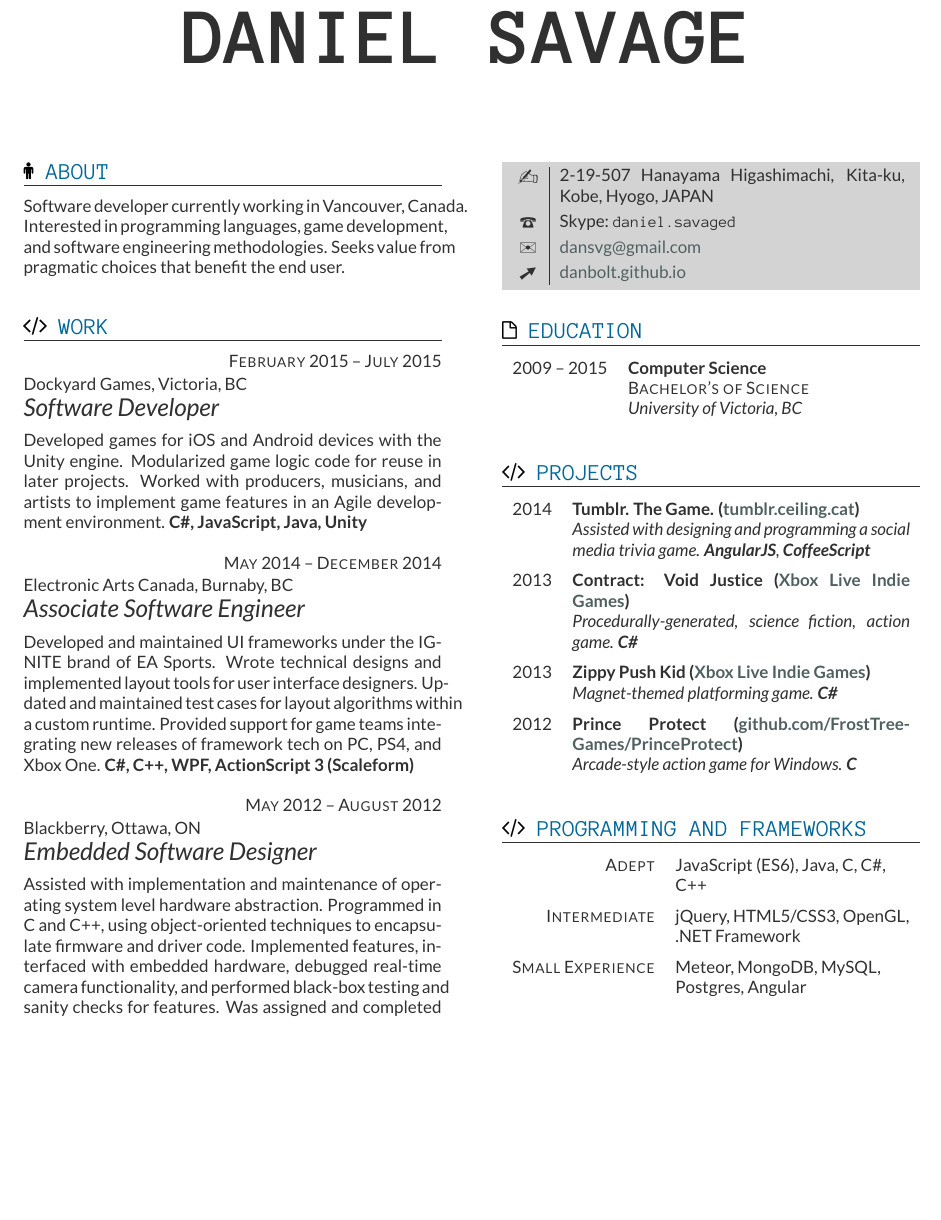
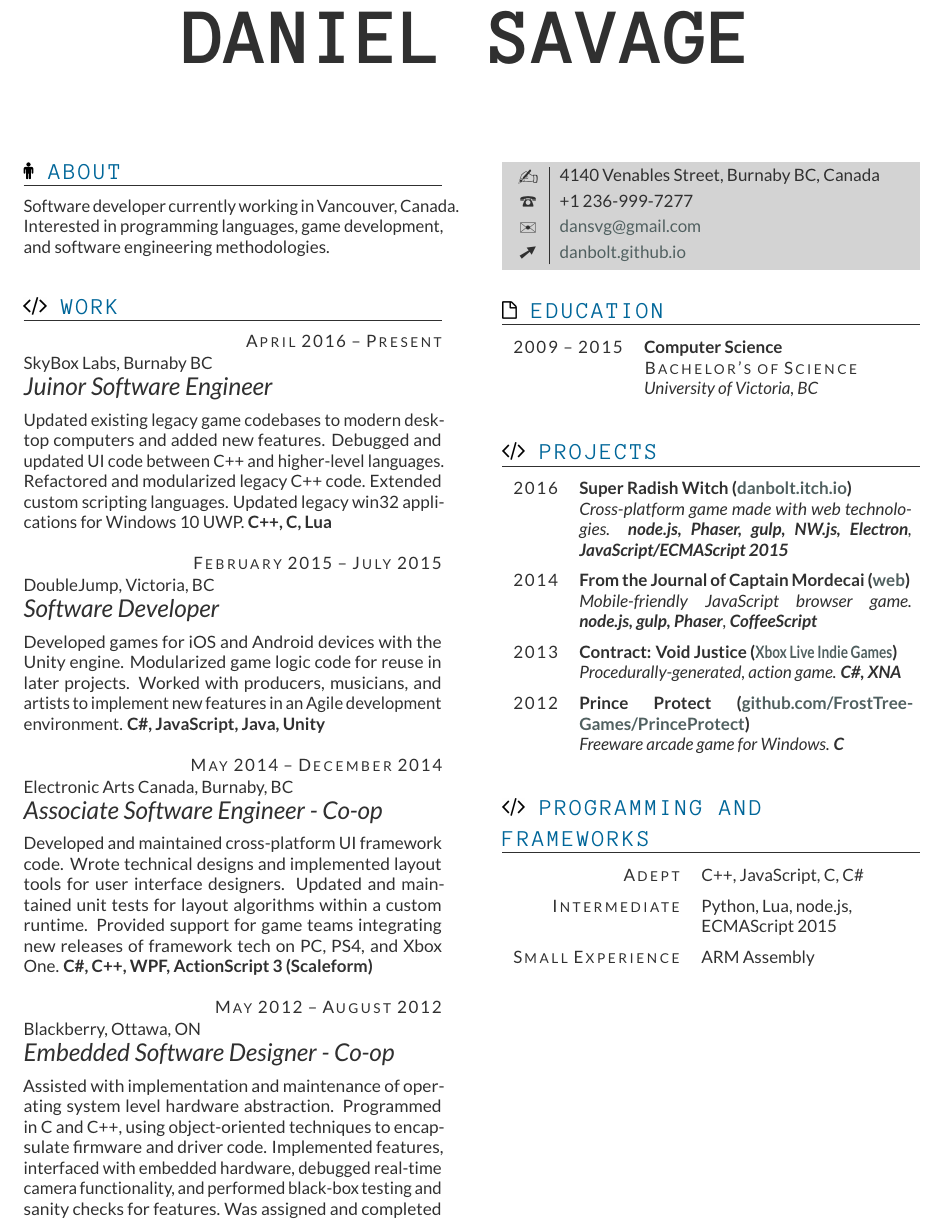
Before and after one commit to danbolt/danbolt.github.io, a LaTeX CV (resume/danielSavage_resume.tex): part of the page, cut so that both start at the same text, the shorter picture padded with empty space. The pictures show the PDF file resume/danielSavage_resume.pdf that the author committed with the source.

Commit message:
Updated resume

```diff
--- a/resume/danielSavage_resume.tex
+++ b/resume/danielSavage_resume.tex
@@ -21,27 +31,33 @@
 
 \section{\textcolor{black}{\includegraphics[height=10pt, keepaspectratio=true]{male}} ABOUT}
 
-Software developer currently working in Vancouver, Canada. Interested in programming languages, game development, and software engineering methodologies. Seeks value from pragmatic choices that benefit the end user.
+Software developer currently working in Vancouver, Canada. Interested in programming languages, game development, and software engineering methodologies.
 
 \section{\includegraphics[height=10pt, keepaspectratio=true]{code} WORK}
 
 \begin{eventlist}
 
+\item{April 2016 -- Present}
+     {SkyBox Labs, Burnaby BC}
+     {Juinor Software Engineer}
+
+Updated existing legacy game codebases to modern desktop computers and added new features. Debugged and updated UI code between C++ and higher-level languages. Refactored and modularized legacy C++ code. Extended custom scripting languages. Updated legacy win32 applications for Windows 10 UWP.  \textbf{C++, C, Lua}
+
 \item{February 2015 -- July 2015}
-     {Dockyard Games, Victoria, BC}
+     {DoubleJump, Victoria, BC}
      {Software Developer}
 
-Developed games for iOS and Android devices with the Unity engine. Modularized game logic code for reuse in later projects. Worked with producers, musicians, and artists to implement game features in an Agile development environment. \textbf{C\#, JavaScript, Java, Unity}
+Developed games for iOS and Android devices with the Unity engine. Modularized game logic code for reuse in later projects. Worked with producers, musicians, and artists to implement new features in an Agile development environment. \textbf{C\#, JavaScript, Java, Unity}
 
 \item{May 2014 -- December 2014}
      {Electronic Arts Canada, Burnaby, BC}
-     {Associate Software Engineer}
+     {Associate Software Engineer - Co-op}
 
-Developed and maintained UI frameworks under the IGNITE brand of EA Sports. Wrote technical designs and implemented layout tools for user interface designers. Updated and maintained test cases for layout algorithms within a custom runtime. Provided support for game teams integrating new releases of framework tech on PC, PS4, and Xbox One. \textbf{C\#, C++, WPF, ActionScript 3 (Scaleform)}
+Developed and maintained cross-platform UI framework code. Wrote technical designs and implemented layout tools for user interface designers. Updated and maintained unit tests for layout algorithms within a custom runtime. Provided support for game teams integrating new releases of framework tech on PC, PS4, and Xbox One. \textbf{C\#, C++, WPF, ActionScript 3 (Scaleform)}
 
 \item{May 2012 -- August 2012}
      {Blackberry, Ottawa, ON}
-     {Embedded Software Designer}
+     {Embedded Software Designer - Co-op}
 
 Assisted with implementation and maintenance of operating system level hardware abstraction. Programmed in C and C++, using object-oriented techniques to encapsulate firmware and driver code. Implemented features, interfaced with embedded hardware, debugged real-time camera functionality, and performed black-box testing and sanity checks for features. Was assigned and completed work items in individual and group scenarios. \textbf{C++, C}
 
@@ -49,8 +65,8 @@ Assisted with implementation and maintenance of operating system level hardware
 
 \personal
     [danbolt.github.io]
-    {2-19-507 Hanayama Higashimachi, Kita-ku, Kobe, Hyogo, JAPAN}
-    {Skype: \texttt{daniel.savaged}}
+    {4140 Venables Street, Burnaby BC, Canada}
+    {+1 236-999-7277}
     {dansvg@gmail.com}
 
 \section{\includegraphics[height=10pt, keepaspectratio=true]{file} EDUCATION}
@@ -67,21 +83,21 @@ Assisted with implementation and maintenance of operating system level hardware
 
 \begin{yearlist}
 
+\item{2016}
+     {Super Radish Witch (\href{http://danbolt.itch.io/superradishwitch}{danbolt.itch.io})}
+     {Cross-platform game made with web technologies. \textbf{node.js, Phaser, gulp, NW.js, Electron}, \textbf{JavaScript/ECMAScript 2015}}
+
 \item{2014}
-     {Tumblr. The Game. (\href{http://tumblr.ceiling.cat/}{tumblr.ceiling.cat})}
-     {Assisted with designing and programming a social media trivia game. \textbf{AngularJS}, \textbf{CoffeeScript}}
+     {From the Journal of Captain Mordecai (\href{http://danbolt.github.io/CaptainMordecai/}{web})}
+     {Mobile-friendly JavaScript browser game. \textbf{node.js, gulp, Phaser}, \textbf{CoffeeScript}}
 
 \item{2013}
-     {Contract: Void Justice (\href{http://marketplace.xbox.com/en-US/Product/Contract-Void-Justice/66acd000-77fe-1000-9115-d80258550d94}{Xbox Live Indie Games})}
-     {Procedurally-generated, science fiction, action game. \textbf{C\#}}
-
-\item{2013}
-     {Zippy Push Kid (\href{http://marketplace.xbox.com/en-ca/Product/Zippy-Push-Kid/66acd000-77fe-1000-9115-d80258550cd6}{Xbox Live Indie Games})}
-     {Magnet-themed platforming game. \textbf{C\#}}
+     {Contract: Void Justice (\href{http://marketplace.xbox.com/en-US/Product/Contract-Void-Justice/66acd000-77fe-1000-9115-d80258550d94}{\scalebox{.8}[1.0]{Xbox Live Indie Games}})}
+     {Procedurally-generated, action game. \textbf{C\#, XNA}}
 
 \item{2012}
      {Prince Protect (\href{https://github.com/FrostTree-Games/PrinceProtect}{github.com/FrostTree-Games/PrinceProtect})}
-     {Arcade-style action game for Windows. \textbf{C}}
+     {Freeware arcade game for Windows. \textbf{C}}
 
 \end{yearlist}
 
@@ -90,13 +106,13 @@ Assisted with implementation and maintenance of operating system level hardware
 \begin{factlist}
 
 \item{Adept}
-     {JavaScript (ES6), Java, C, C\#, C++}
+     {C++, JavaScript, C, C\#}
 
 \item{Intermediate}
-	 {jQuery, HTML5/CSS3, OpenGL, \\.NET Framework}
+	 {Python, Lua, node.js, ECMAScript 2015}
 
 \item{Small Experience}
-     {Meteor, MongoDB, MySQL, Postgres, Angular}
+     {ARM Assembly }
 
 \end{factlist}
 
```
Also changed, not shown: resume/danielSavage_resume.pdf, resume/danielSavage_resume.tex (10 more changed lines).
